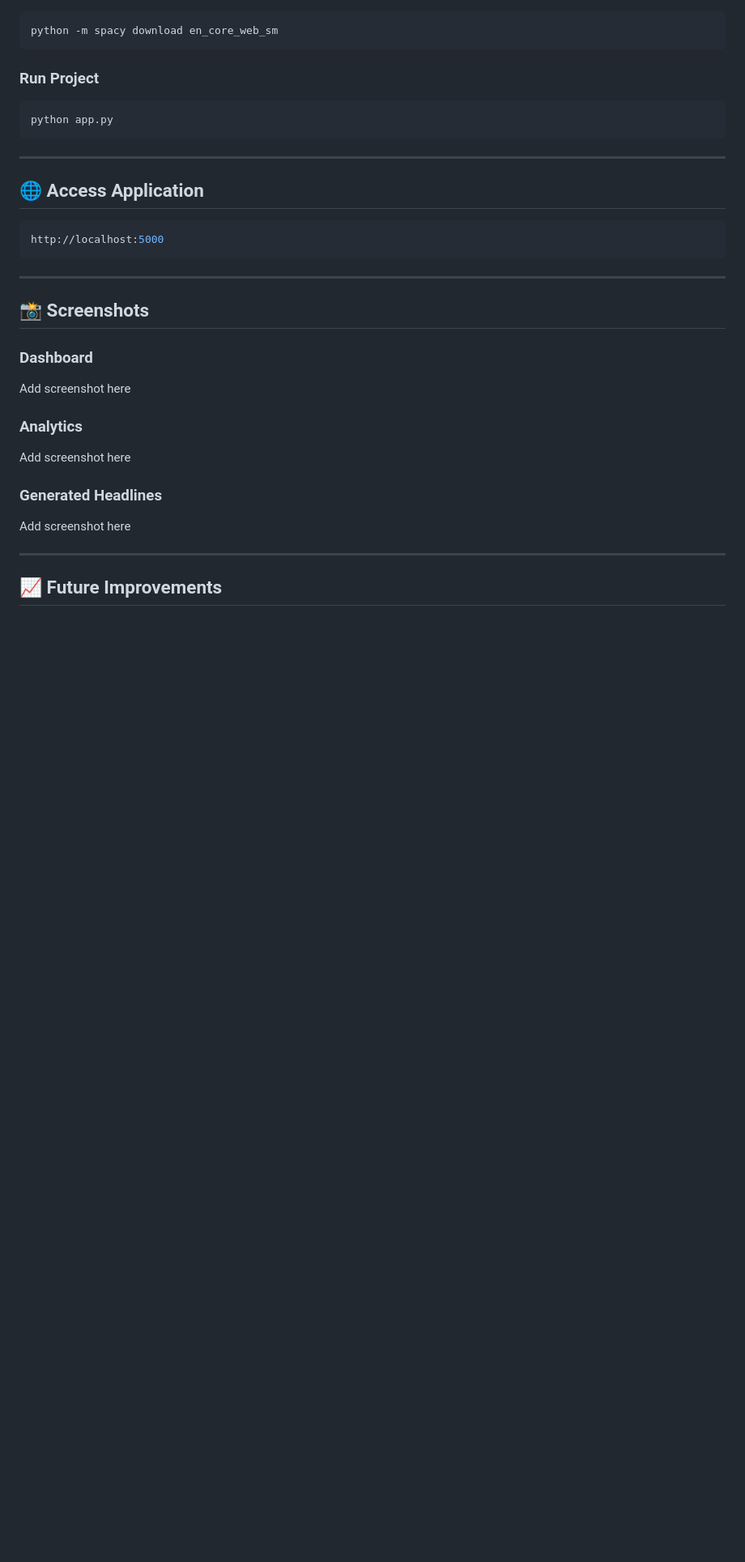
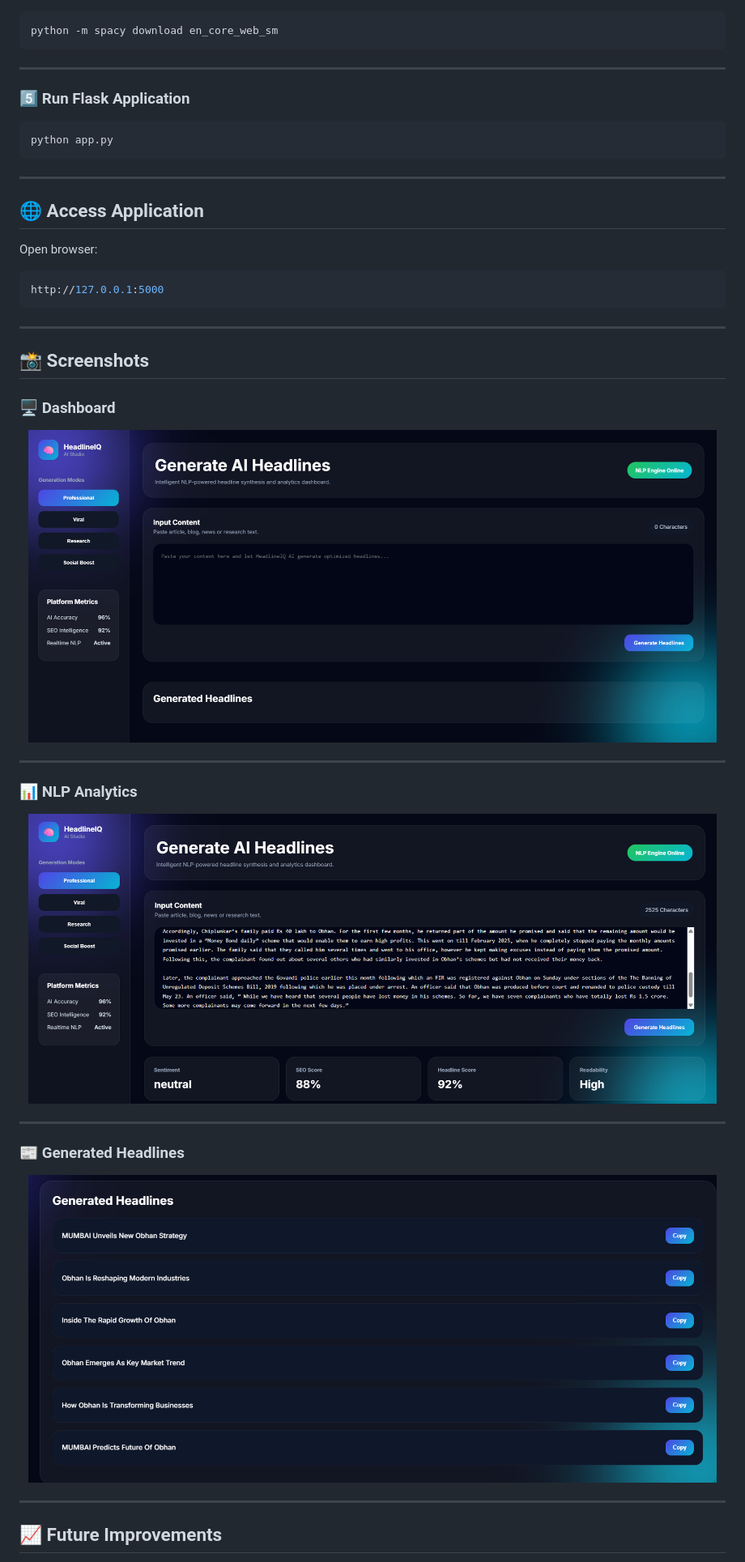
Before and after one commit to KaranBisht111/HeadlineIQ-Ai, a Markdown page: README.md, the part around one of its changes. Shown at 81% size. Rendered like a GitHub page; pictures changed too: screenshots/analytics.png (added), screenshots/dashboard.png, screenshots/headlines.png (added); blank space fills up the shorter version.

````diff
--- a/README.md
+++ b/README.md
@@ -80,7 +116,9 @@ pip install -r requirements.txt
 python -m spacy download en_core_web_sm
 ```
 
-### Run Project
+---
+
+### 5️⃣ Run Flask Application
 
 ```bash
 python app.py
@@ -90,24 +128,40 @@ python app.py
 
 ## 🌐 Access Application
 
+Open browser:
+
 ```bash
-http://localhost:5000
+http://127.0.0.1:5000
 ```
 
 ---
 
 ## 📸 Screenshots
 
-### Dashboard
-Add screenshot here
+### 🖥️ Dashboard
 
-### Analytics
-Add screenshot here
-
-### Generated Headlines
-Add screenshot here
+<p align="center">
+  <img src="screenshots/dashboard.png" width="850"/>
+</p>
 
 ---
+
+### 📊 NLP Analytics
+
+<p align="center">
+  <img src="screenshots/analytics.png" width="850"/>
+</p>
+
+---
+
+### 📰 Generated Headlines
+
+<p align="center">
+  <img src="screenshots/headlines.png" width="850"/>
+</p>
+
+---
+
 
 ## 📈 Future Improvements
 
````
Also changed, not shown: other parts of README.md (+104 -29 lines), screenshots/connect.png (deleted), screenshots/final.png (deleted), screenshots/metamask-transaction.png (deleted), 1 other file.
